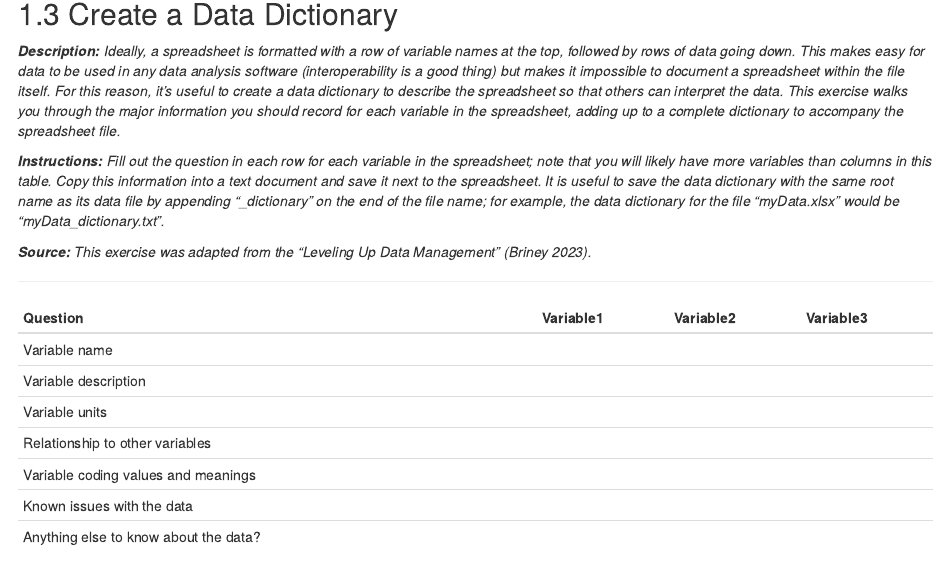
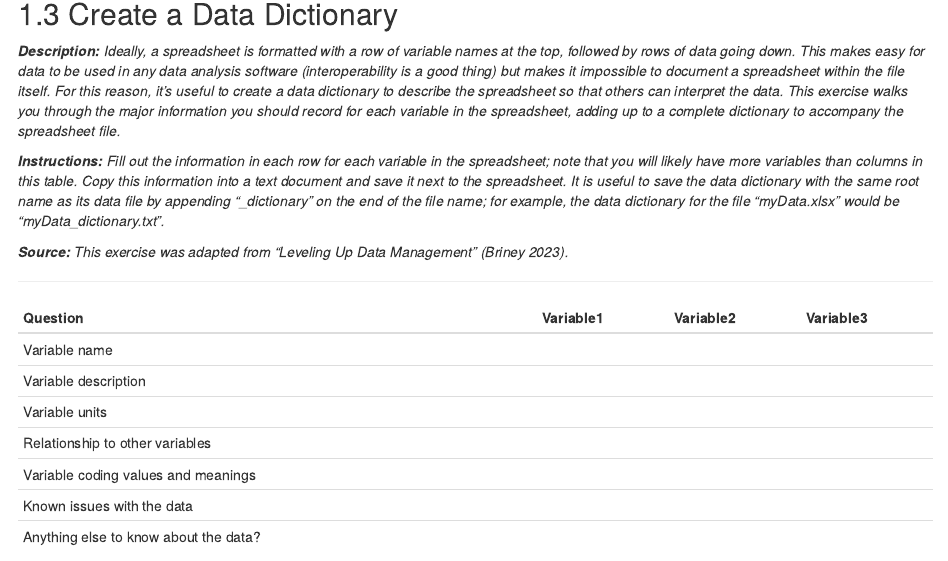
Before and after one commit to caltechlibrary/RDMworkbook, an R Markdown document (02-document.Rmd): the page in a window 1100 px wide, from 1950 px down. Rendered offline with R 4.5, knitr and Pandoc, with nearby package versions; drawn as R Markdown's standard HTML page in place of the format the file asks for.

Commit message:
Grammar fixes

```diff
--- a/02-document.Rmd
+++ b/02-document.Rmd
@@ -116,9 +116,9 @@ library(tidyverse)
 
 ***Description:*** *Ideally, a spreadsheet is formatted with a row of variable names at the top, followed by rows of data going down. This makes easy for data to be used in any data analysis software (interoperability is a good thing) but makes it impossible to document a spreadsheet within the file itself. For this reason, it’s useful to create a data dictionary to describe the spreadsheet so that others can interpret the data. This exercise walks you through the major information you should record for each variable in the spreadsheet, adding up to a complete dictionary to accompany the spreadsheet file.*
 
-***Instructions:*** *Fill out the question in each row for each variable in the spreadsheet; note that you will likely have more variables than columns in this table. Copy this information into a text document and save it next to the spreadsheet. It is useful to save the data dictionary with the same root name as its data file by appending "\_dictionary” on the end of the file name; for example, the data dictionary for the file “myData.xlsx” would be “myData\_dictionary.txt”.*
+***Instructions:*** *Fill out the information in each row for each variable in the spreadsheet; note that you will likely have more variables than columns in this table. Copy this information into a text document and save it next to the spreadsheet. It is useful to save the data dictionary with the same root name as its data file by appending "\_dictionary” on the end of the file name; for example, the data dictionary for the file “myData.xlsx” would be “myData\_dictionary.txt”.*
 
-***Source:*** *This exercise was adapted from the "Leveling Up Data Management" [@briney_leveling_2023].*
+***Source:*** *This exercise was adapted from "Leveling Up Data Management" [@briney_leveling_2023].*
 
 ---
 
```
Also changed, not shown: 03-files.Rmd (+1 -1 lines).
